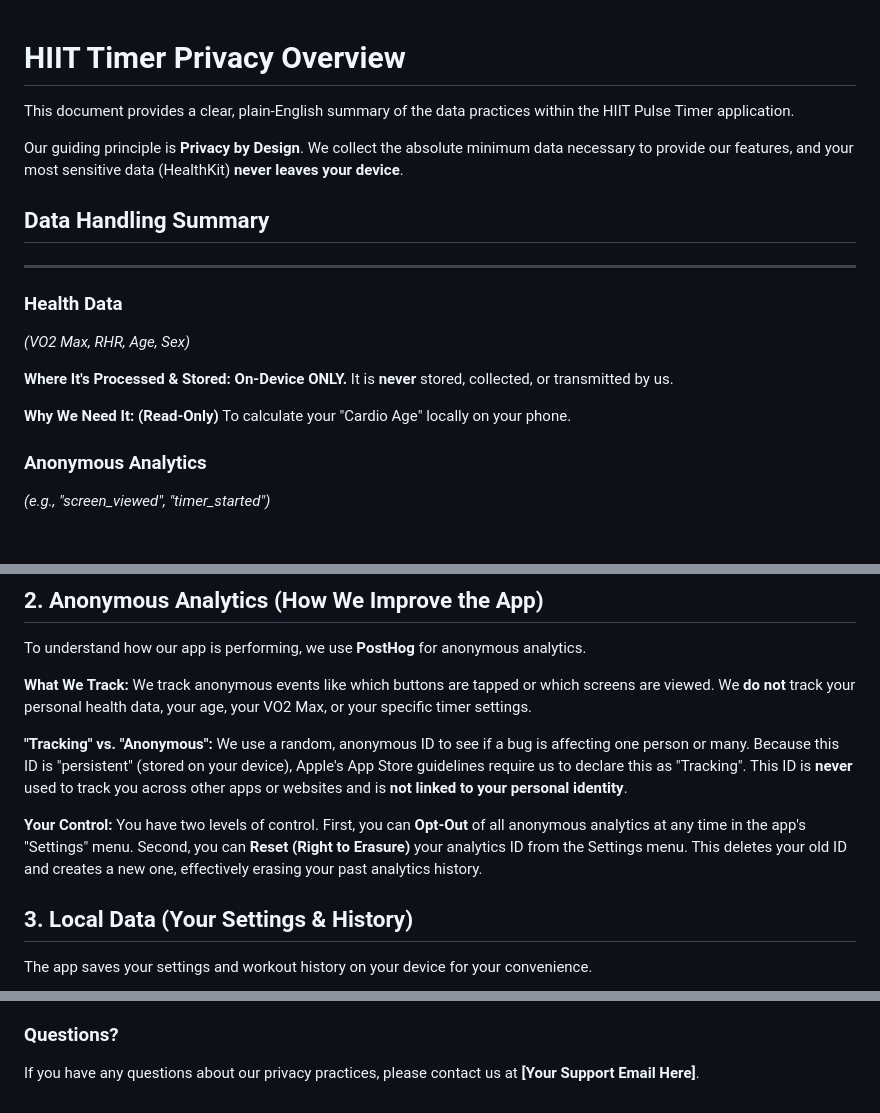
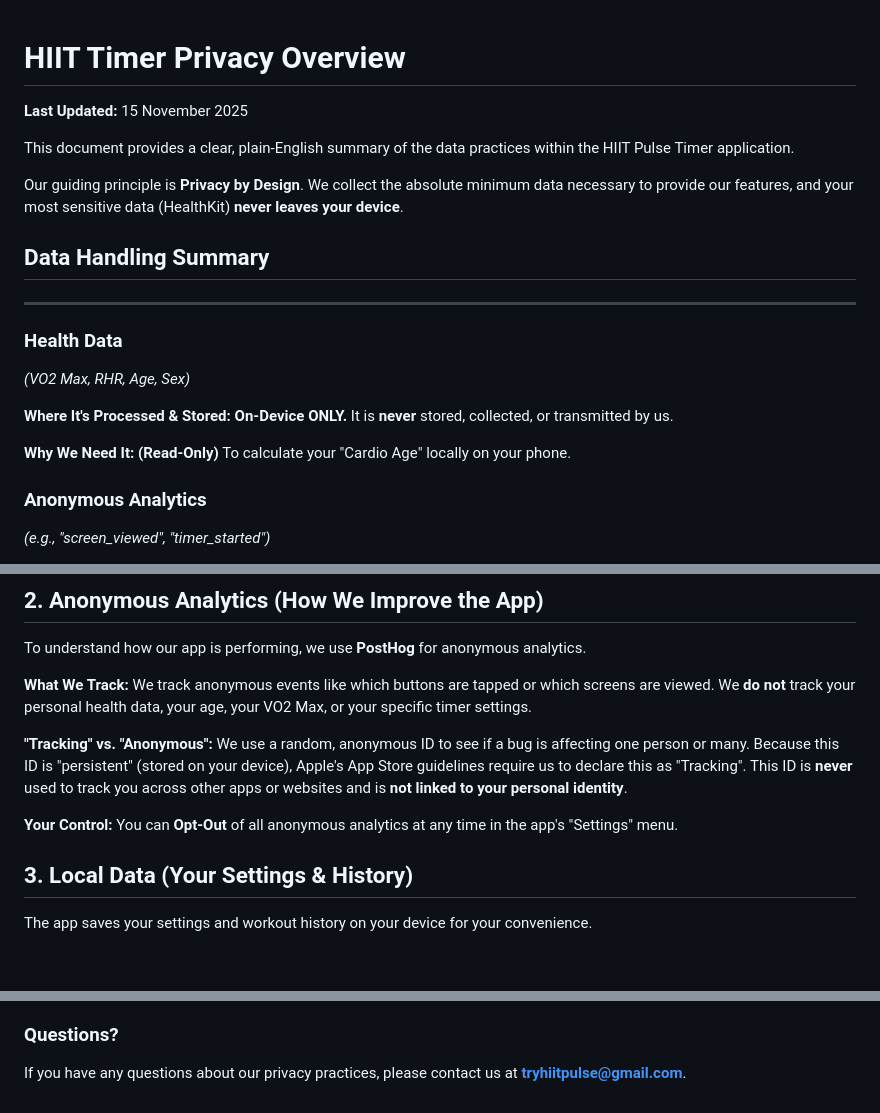
Before and after one commit to Nicholas-create/hiit-pulse-website, a Markdown page: content/privacy.md, 3 parts joined by grey strips. Rendered like a GitHub page; blank space fills up the shorter version.

```diff
--- a/content/privacy.md
+++ b/content/privacy.md
@@ -1,4 +1,6 @@
 # HIIT Timer Privacy Overview
+
+**Last Updated:** 15 November 2025
 
 This document provides a clear, plain-English summary of the data practices within the HIIT Pulse Timer application.
 
@@ -14,10 +16,8 @@ Our guiding principle is **Privacy by Design**. We collect the absolute minimum
 **Where It's Processed & Stored:**
 **On-Device ONLY.** It is **never** stored, collected, or transmitted by us.
 
-
 **Why We Need It:**
 **(Read-Only)** To calculate your "Cardio Age" locally on your phone.
-
 
 ### Anonymous Analytics
 *(e.g., "screen_viewed", "timer_started")*
@@ -70,7 +70,7 @@ To understand how our app is performing, we use **PostHog** for anonymous analyt
 
 **"Tracking" vs. "Anonymous":** We use a random, anonymous ID to see if a bug is affecting one person or many. Because this ID is "persistent" (stored on your device), Apple's App Store guidelines require us to declare this as "Tracking". This ID is **never** used to track you across other apps or websites and is **not linked to your personal identity**.
 
-**Your Control:** You have two levels of control. First, you can **Opt-Out** of all anonymous analytics at any time in the app's "Settings" menu. Second, you can **Reset (Right to Erasure)** your analytics ID from the Settings menu. This deletes your old ID and creates a new one, effectively erasing your past analytics history.
+**Your Control:** You can **Opt-Out** of all anonymous analytics at any time in the app's "Settings" menu.
 
 ## 3. Local Data (Your Settings & History)
 
@@ -88,4 +88,4 @@ We take your privacy seriously. The app's API keys for analytics are not stored
 
 ### Questions?
 
-If you have any questions about our privacy practices, please contact us at **[Your Support Email Here]**.
+If you have any questions about our privacy practices, please contact us at **tryhiitpulse@gmail.com**.
```
Also changed, not shown: content/support.md (+1 -1 lines), content/terms.md (+3 -3 lines).
